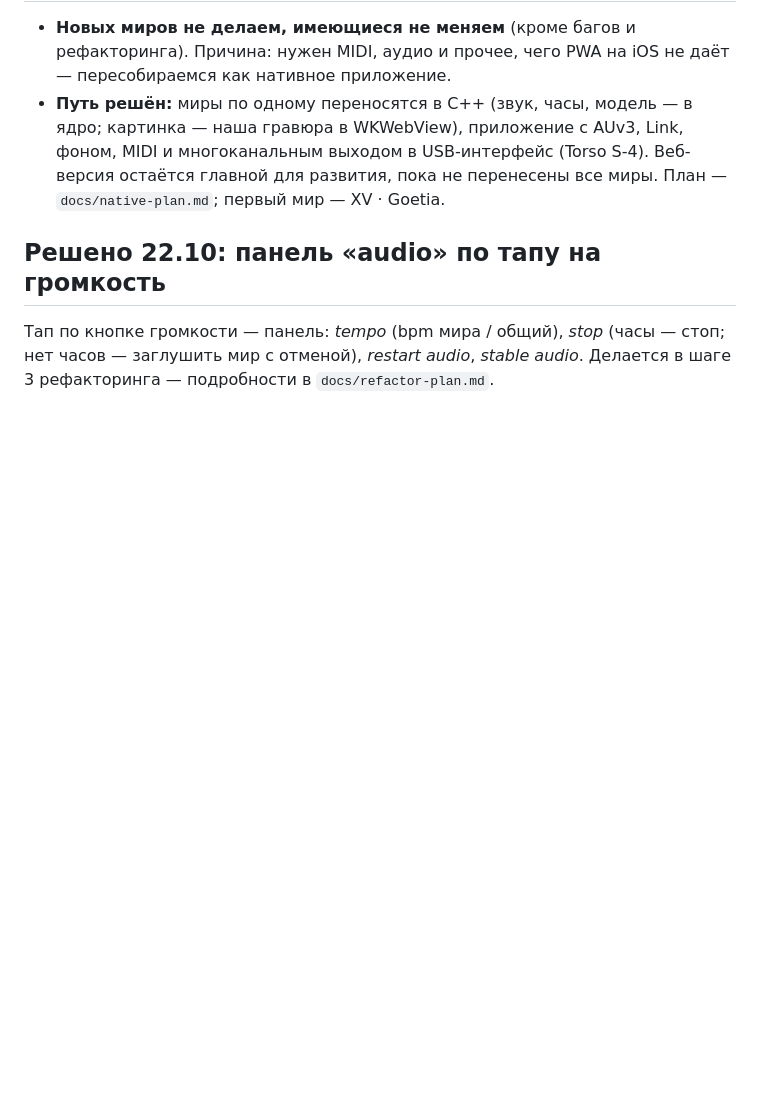
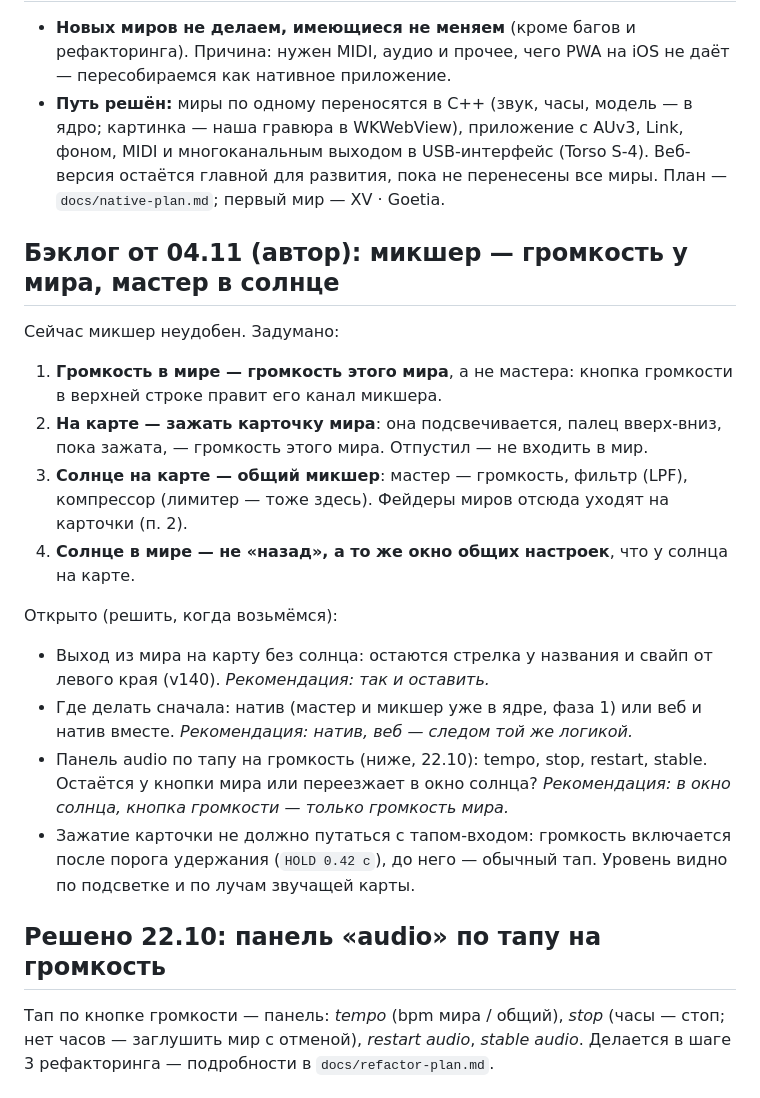
Before and after one commit to ai-slopes-hq/touch2decay, a Markdown page: ROADMAP.md, the part around the change. GitHub-like rendering; blank space fills up the shorter version.

Commit message:
roadmap: mixer backlog — world volume in worlds, card hold, master in the sun
- volume button in a world controls that world's channel
- hold a map card + vertical drag = world volume
- sun (map and worlds) opens the global master panel: volume, LPF, compressor
- open questions with recommendations

Co-Authored-By: Claude Opus 5.5 <noreply@anthropic.com>

```diff
--- a/ROADMAP.md
+++ b/ROADMAP.md
@@ -4,6 +4,21 @@
 
 - **Новых миров не делаем, имеющиеся не меняем** (кроме багов и рефакторинга). Причина: нужен MIDI, аудио и прочее, чего PWA на iOS не даёт — пересобираемся как нативное приложение.
 - **Путь решён:** миры по одному переносятся в C++ (звук, часы, модель — в ядро; картинка — наша гравюра в WKWebView), приложение с AUv3, Link, фоном, MIDI и многоканальным выходом в USB-интерфейс (Torso S-4). Веб-версия остаётся главной для развития, пока не перенесены все миры. План — `docs/native-plan.md`; первый мир — XV · Goetia.
+
+## Бэклог от 04.11 (автор): микшер — громкость у мира, мастер в солнце
+
+Сейчас микшер неудобен. Задумано:
+
+1. **Громкость в мире — громкость этого мира**, а не мастера: кнопка громкости в верхней строке правит его канал микшера.
+2. **На карте — зажать карточку мира**: она подсвечивается, палец вверх-вниз, пока зажата, — громкость этого мира. Отпустил — не входить в мир.
+3. **Солнце на карте — общий микшер**: мастер — громкость, фильтр (LPF), компрессор (лимитер — тоже здесь). Фейдеры миров отсюда уходят на карточки (п. 2).
+4. **Солнце в мире — не «назад», а то же окно общих настроек**, что у солнца на карте.
+
+Открыто (решить, когда возьмёмся):
+- Выход из мира на карту без солнца: остаются стрелка у названия и свайп от левого края (v140). *Рекомендация: так и оставить.*
+- Где делать сначала: натив (мастер и микшер уже в ядре, фаза 1) или веб и натив вместе. *Рекомендация: натив, веб — следом той же логикой.*
+- Панель audio по тапу на громкость (ниже, 22.10): tempo, stop, restart, stable. Остаётся у кнопки мира или переезжает в окно солнца? *Рекомендация: в окно солнца, кнопка громкости — только громкость мира.*
+- Зажатие карточки не должно путаться с тапом-входом: громкость включается после порога удержания (`HOLD 0.42 с`), до него — обычный тап. Уровень видно по подсветке и по лучам звучащей карты.
 
 ## Решено 22.10: панель «audio» по тапу на громкость
 
```
